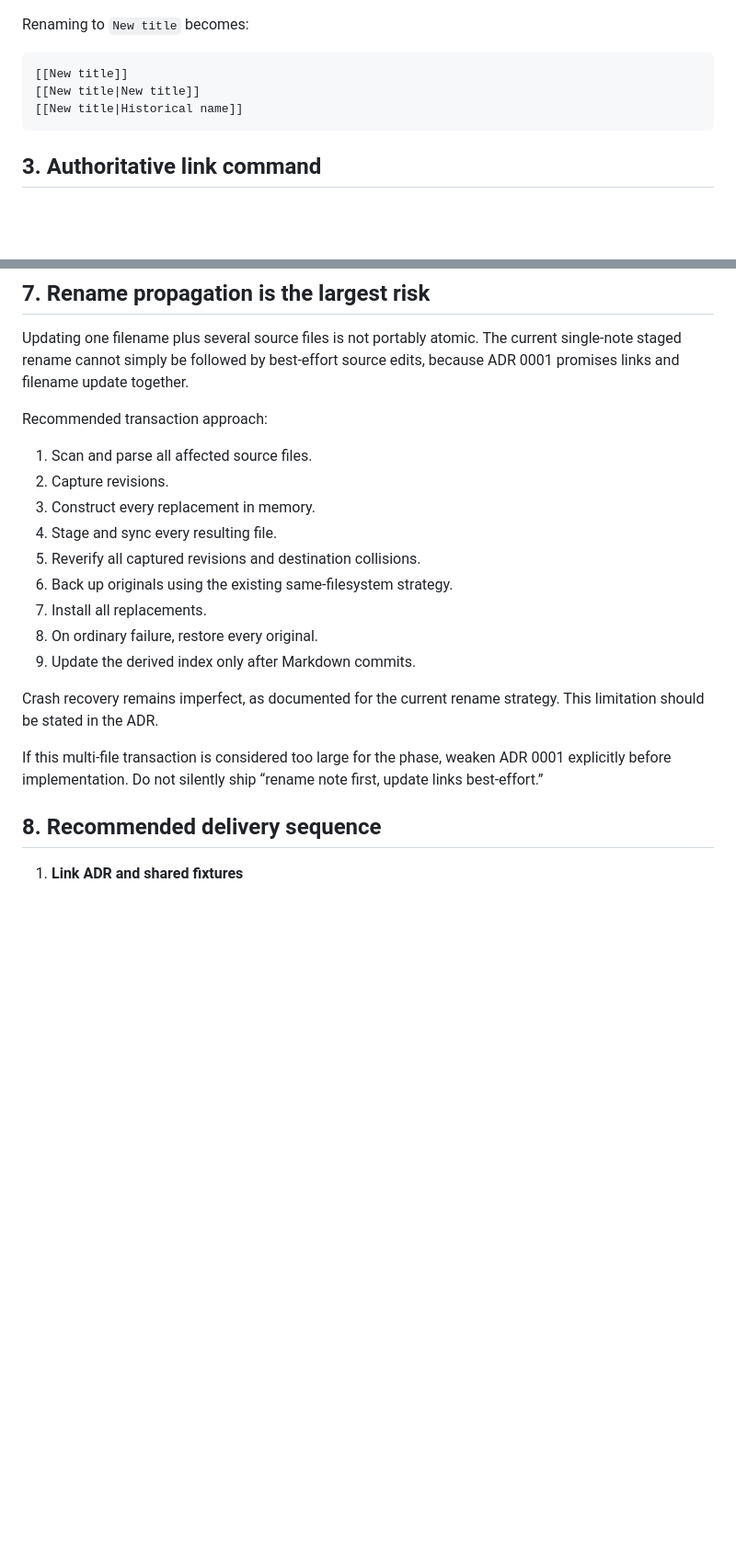
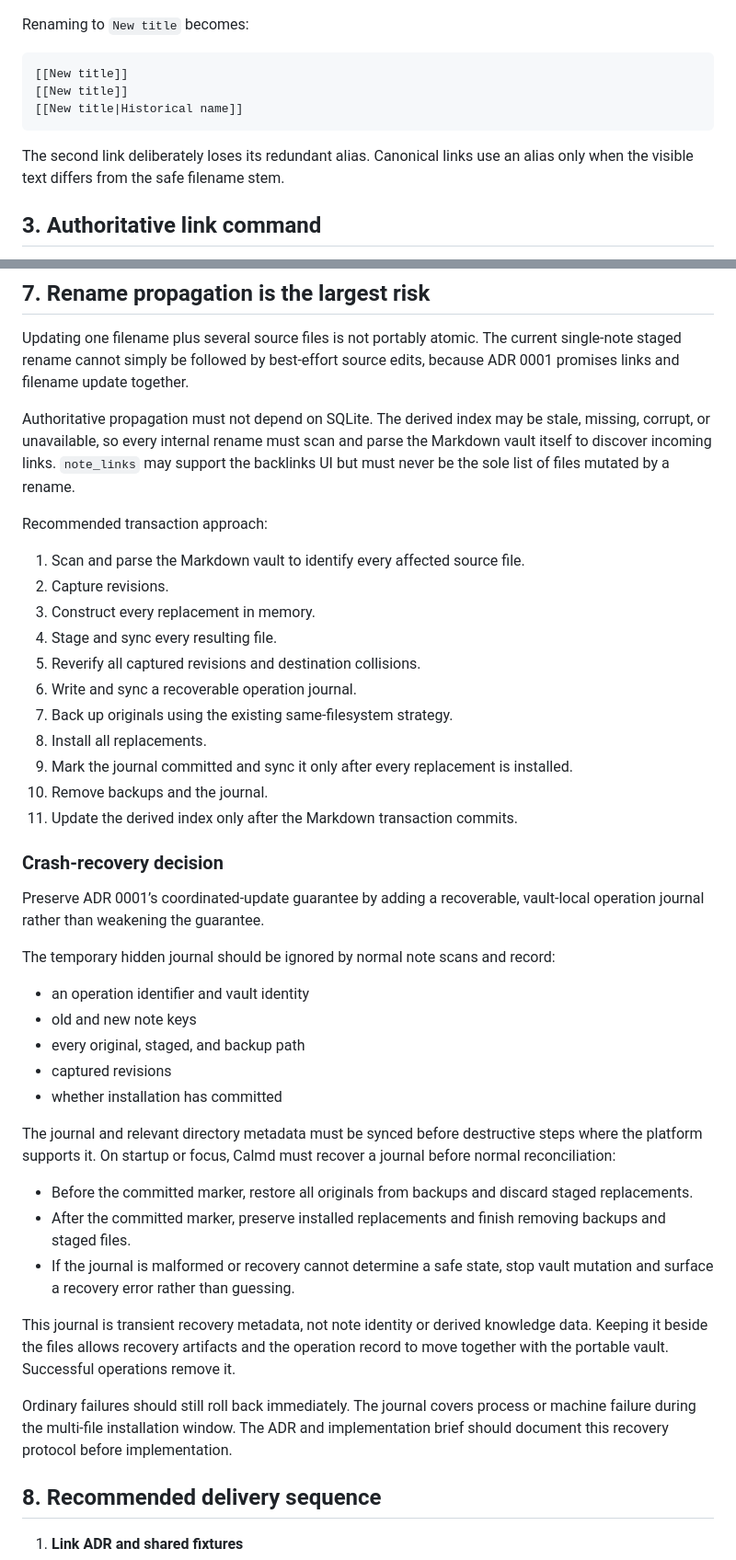
Before and after one commit to suheilOS/calmd, a Markdown page: docs/internal-links-navigation-research.md, 2 parts joined by grey strips. Shown at 92% size. Rendered like a GitHub page; blank space fills up the shorter version.

Commit message:
revise backlink research doc

````diff
--- a/docs/internal-links-navigation-research.md
+++ b/docs/internal-links-navigation-research.md
@@ -112,9 +112,11 @@ Renaming to `New title` becomes:
 
 ```md
 [[New title]]
-[[New title|New title]]
+[[New title]]
 [[New title|Historical name]]
 ```
+
+The second link deliberately loses its redundant alias. Canonical links use an alias only when the visible text differs from the safe filename stem.
 
 ## 3. Authoritative link command
 
@@ -282,21 +320,43 @@ Internally, `SearchState` should eventually become `VaultIndexState` or `Derived
 
 Updating one filename plus several source files is not portably atomic. The current single-note staged rename cannot simply be followed by best-effort source edits, because ADR 0001 promises links and filename update together.
 
+Authoritative propagation must not depend on SQLite. The derived index may be stale, missing, corrupt, or unavailable, so every internal rename must scan and parse the Markdown vault itself to discover incoming links. `note_links` may support the backlinks UI but must never be the sole list of files mutated by a rename.
+
 Recommended transaction approach:
 
-1. Scan and parse all affected source files.
+1. Scan and parse the Markdown vault to identify every affected source file.
 2. Capture revisions.
 3. Construct every replacement in memory.
 4. Stage and sync every resulting file.
 5. Reverify all captured revisions and destination collisions.
-6. Back up originals using the existing same-filesystem strategy.
-7. Install all replacements.
-8. On ordinary failure, restore every original.
-9. Update the derived index only after Markdown commits.
+6. Write and sync a recoverable operation journal.
+7. Back up originals using the existing same-filesystem strategy.
+8. Install all replacements.
+9. Mark the journal committed and sync it only after every replacement is installed.
+10. Remove backups and the journal.
+11. Update the derived index only after the Markdown transaction commits.
 
-Crash recovery remains imperfect, as documented for the current rename strategy. This limitation should be stated in the ADR.
+### Crash-recovery decision
 
-If this multi-file transaction is considered too large for the phase, weaken ADR 0001 explicitly before implementation. Do not silently ship “rename note first, update links best-effort.”
+Preserve ADR 0001’s coordinated-update guarantee by adding a recoverable, vault-local operation journal rather than weakening the guarantee.
+
+The temporary hidden journal should be ignored by normal note scans and record:
+
+- an operation identifier and vault identity
+- old and new note keys
+- every original, staged, and backup path
+- captured revisions
+- whether installation has committed
+
+The journal and relevant directory metadata must be synced before destructive steps where the platform supports it. On startup or focus, Calmd must recover a journal before normal reconciliation:
+
+- Before the committed marker, restore all originals from backups and discard staged replacements.
+- After the committed marker, preserve installed replacements and finish removing backups and staged files.
+- If the journal is malformed or recovery cannot determine a safe state, stop vault mutation and surface a recovery error rather than guessing.
+
+This journal is transient recovery metadata, not note identity or derived knowledge data. Keeping it beside the files allows recovery artifacts and the operation record to move together with the portable vault. Successful operations remove it.
+
+Ordinary failures should still roll back immediately. The journal covers process or machine failure during the multi-file installation window. The ADR and implementation brief should document this recovery protocol before implementation.
 
 ## 8. Recommended delivery sequence
 
````
Also changed, not shown: other parts of docs/internal-links-navigation-research.md (+50 -6 lines).
